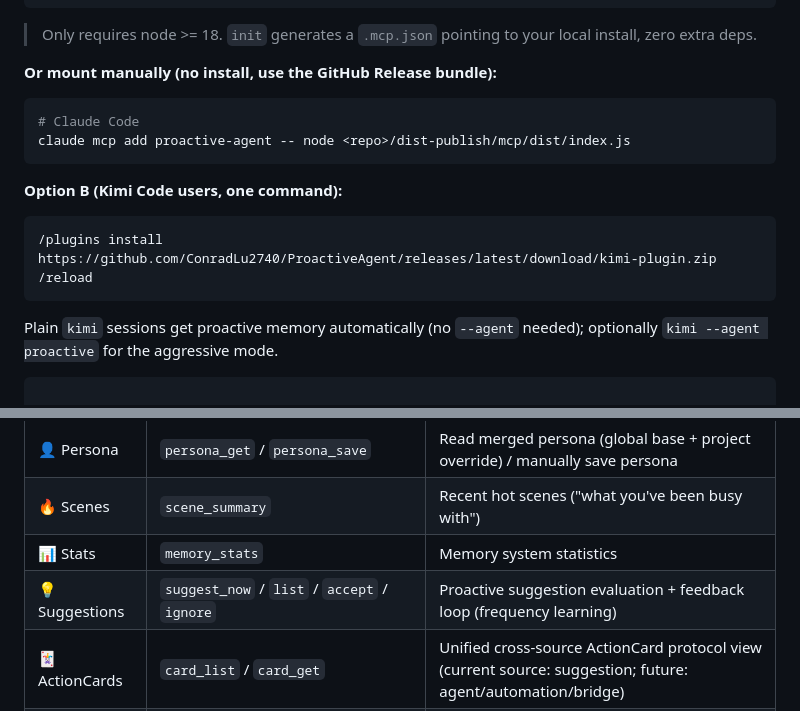
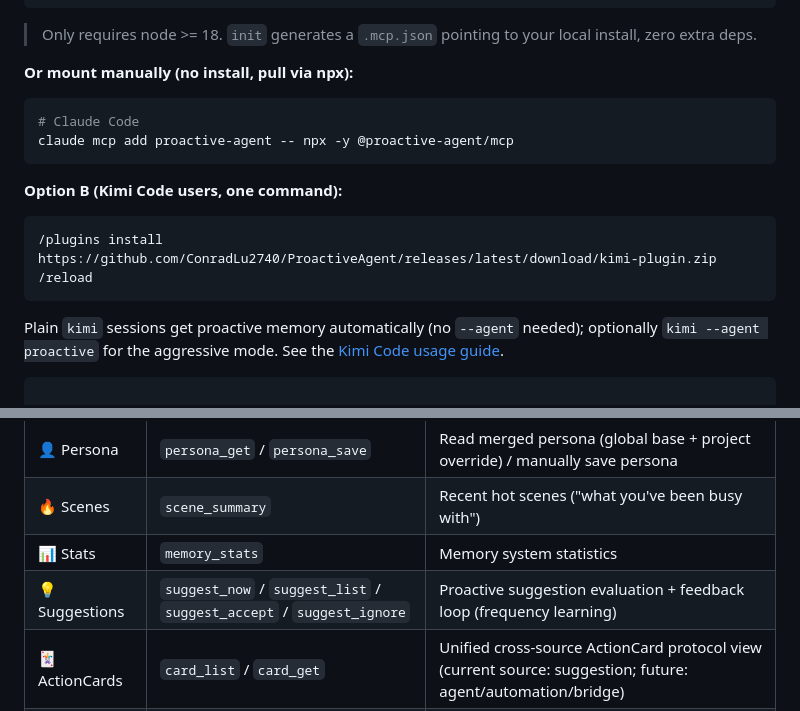
Before and after one commit to ConradLu2740/ProactiveAgent, a Markdown page: README.en.md, 2 parts joined by grey strips. Drawn GitHub-style.

Commit message:
docs: fix manual mount 404 (npx) + suggest full names + add Kimi guide link
Made-with: Proma

````diff
--- a/README.en.md
+++ b/README.en.md
@@ -88,10 +88,10 @@ npx proactive-mcp init
 
 > Only requires node >= 18. `init` generates a `.mcp.json` pointing to your local install, zero extra deps.
 
-**Or mount manually (no install, use the GitHub Release bundle):**
+**Or mount manually (no install, pull via npx):**
 ```bash
 # Claude Code
-claude mcp add proactive-agent -- node <repo>/dist-publish/mcp/dist/index.js
+claude mcp add proactive-agent -- npx -y @proactive-agent/mcp
 ```
 
 **Option B (Kimi Code users, one command):**
@@ -99,7 +99,7 @@ claude mcp add proactive-agent -- node <repo>/dist-publish/mcp/dist/index.js
 /plugins install https://github.com/ConradLu2740/ProactiveAgent/releases/latest/download/kimi-plugin.zip
 /reload
 ```
-Plain `kimi` sessions get proactive memory automatically (no `--agent` needed); optionally `kimi --agent proactive` for the aggressive mode.
+Plain `kimi` sessions get proactive memory automatically (no `--agent` needed); optionally `kimi --agent proactive` for the aggressive mode. See the [Kimi Code usage guide](kimi-plugin/README.md).
 ```
 
 **Option C: clone the repo (development / customization)**
@@ -149,7 +149,7 @@ agent: I prefer TypeScript and Bun
 | 👤 Persona | `persona_get` / `persona_save` | Read merged persona (global base + project override) / manually save persona |
 | 🔥 Scenes | `scene_summary` | Recent hot scenes ("what you've been busy with") |
 | 📊 Stats | `memory_stats` | Memory system statistics |
-| 💡 Suggestions | `suggest_now` / `list` / `accept` / `ignore` | Proactive suggestion evaluation + feedback loop (frequency learning) |
+| 💡 Suggestions | `suggest_now` / `suggest_list` / `suggest_accept` / `suggest_ignore` | Proactive suggestion evaluation + feedback loop (frequency learning) |
 | 🃏 ActionCards | `card_list` / `card_get` | Unified cross-source ActionCard protocol view (current source: suggestion; future: agent/automation/bridge) |
 | 📋 Templates | `daily_review` / `onboarding_guide` | Daily review / getting-started guide |
 
````
